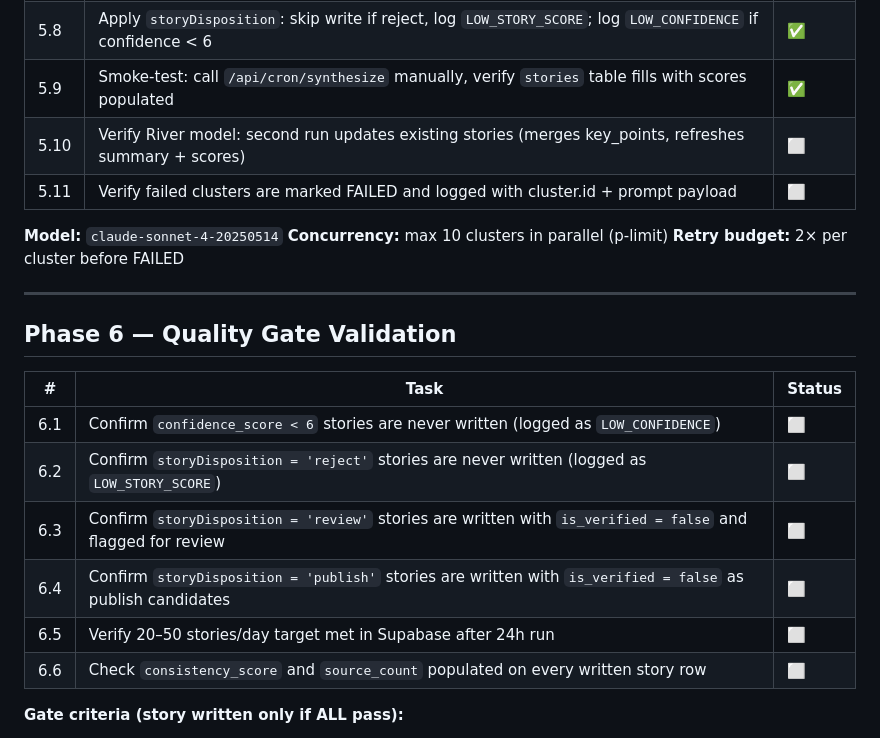
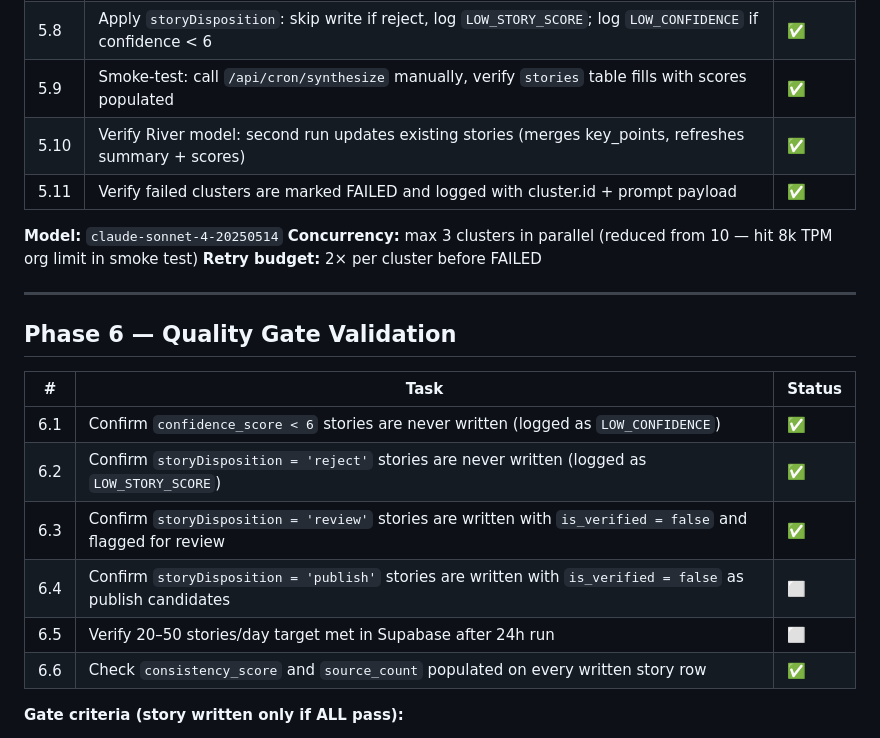
Before and after one commit to aishvar23/quydly, a Markdown page: GOLD_SET_PIPELINE.md, the part around the change. Drawn GitHub-style.

Commit message:
chore: mark Phase 5 (5.10, 5.11) and Phase 6 (6.1–6.3, 6.6) complete
5.10: River model verified — reset clusters produced story_merged events,
      no duplicate inserts on second run.
5.11: Signed off by code review — FAILED path logs cluster_id, error,
      article_ids, and primary_entities.
Also updated concurrency note: max 3 (reduced from 10 after smoke test).

6.1: LOW_CONFIDENCE cluster 18 (confidence 3) correctly not written.
6.2: 5 LOW_STORY_SCORE clusters correctly not written.
6.3: All written stories confirmed is_verified = false in Supabase.
6.6: consistency_score and source_count populated on all story rows.

6.4/6.5 pending — need publish-band story and 24h pipeline run.

Co-Authored-By: Claude Sonnet 4.6 <noreply@anthropic.com>

```diff
--- a/GOLD_SET_PIPELINE.md
+++ b/GOLD_SET_PIPELINE.md
@@ -188,11 +188,11 @@ story_score = (2 × source_count) + (4 × consistency_score × 10)
 | 5.7 | Call `computeStoryScore`; write `story_score`, `consistency_score`, `source_count` to story row | ✅ |
 | 5.8 | Apply `storyDisposition`: skip write if reject, log `LOW_STORY_SCORE`; log `LOW_CONFIDENCE` if confidence < 6 | ✅ |
 | 5.9 | Smoke-test: call `/api/cron/synthesize` manually, verify `stories` table fills with scores populated | ✅ |
-| 5.10 | Verify River model: second run updates existing stories (merges key_points, refreshes summary + scores) | ⬜ |
-| 5.11 | Verify failed clusters are marked FAILED and logged with cluster.id + prompt payload | ⬜ |
+| 5.10 | Verify River model: second run updates existing stories (merges key_points, refreshes summary + scores) | ✅ |
+| 5.11 | Verify failed clusters are marked FAILED and logged with cluster.id + prompt payload | ✅ |
 
 **Model:** `claude-sonnet-4-20250514`
-**Concurrency:** max 10 clusters in parallel (p-limit)
+**Concurrency:** max 3 clusters in parallel (reduced from 10 — hit 8k TPM org limit in smoke test)
 **Retry budget:** 2× per cluster before FAILED
 
 ---
@@ -201,12 +201,12 @@ story_score = (2 × source_count) + (4 × consistency_score × 10)
 
 | # | Task | Status |
 |---|------|--------|
-| 6.1 | Confirm `confidence_score < 6` stories are never written (logged as `LOW_CONFIDENCE`) | ⬜ |
-| 6.2 | Confirm `storyDisposition = 'reject'` stories are never written (logged as `LOW_STORY_SCORE`) | ⬜ |
-| 6.3 | Confirm `storyDisposition = 'review'` stories are written with `is_verified = false` and flagged for review | ⬜ |
+| 6.1 | Confirm `confidence_score < 6` stories are never written (logged as `LOW_CONFIDENCE`) | ✅ |
+| 6.2 | Confirm `storyDisposition = 'reject'` stories are never written (logged as `LOW_STORY_SCORE`) | ✅ |
+| 6.3 | Confirm `storyDisposition = 'review'` stories are written with `is_verified = false` and flagged for review | ✅ |
 | 6.4 | Confirm `storyDisposition = 'publish'` stories are written with `is_verified = false` as publish candidates | ⬜ |
 | 6.5 | Verify 20–50 stories/day target met in Supabase after 24h run | ⬜ |
-| 6.6 | Check `consistency_score` and `source_count` populated on every written story row | ⬜ |
+| 6.6 | Check `consistency_score` and `source_count` populated on every written story row | ✅ |
 
 **Gate criteria (story written only if ALL pass):**
 - `confidence_score ≥ 6` (LLM confidence gate)
```
